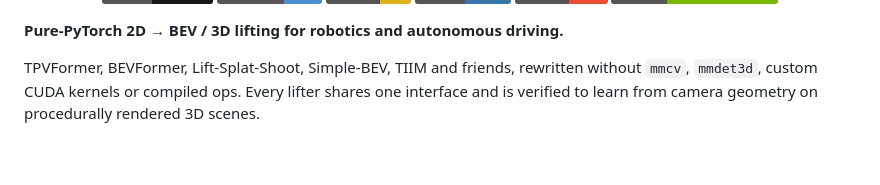
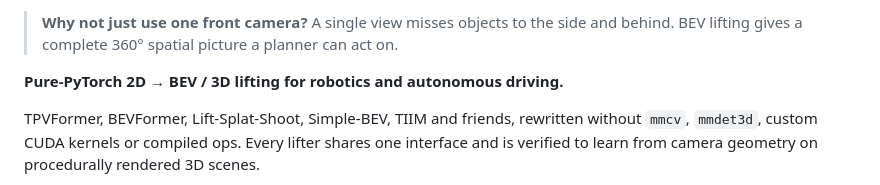
Before and after one commit to basaanithanaveenkumar/Halos-lift, a Markdown page: README.md, the part around one of its changes. GitHub-like rendering; badges without logos; blank space fills up the shorter version.

```diff
--- a/README.md
+++ b/README.md
@@ -13,3 +42,4 @@
+> **Why not just use one front camera?** A single view misses objects to the side and behind. BEV lifting gives a complete 360° spatial picture a planner can act on.
 
 **Pure-PyTorch 2D → BEV / 3D lifting for robotics and autonomous driving.**
 
```
Also changed, not shown: other parts of README.md (+29 -0 lines), docs/architecture.md (added, +205 -0 lines).
